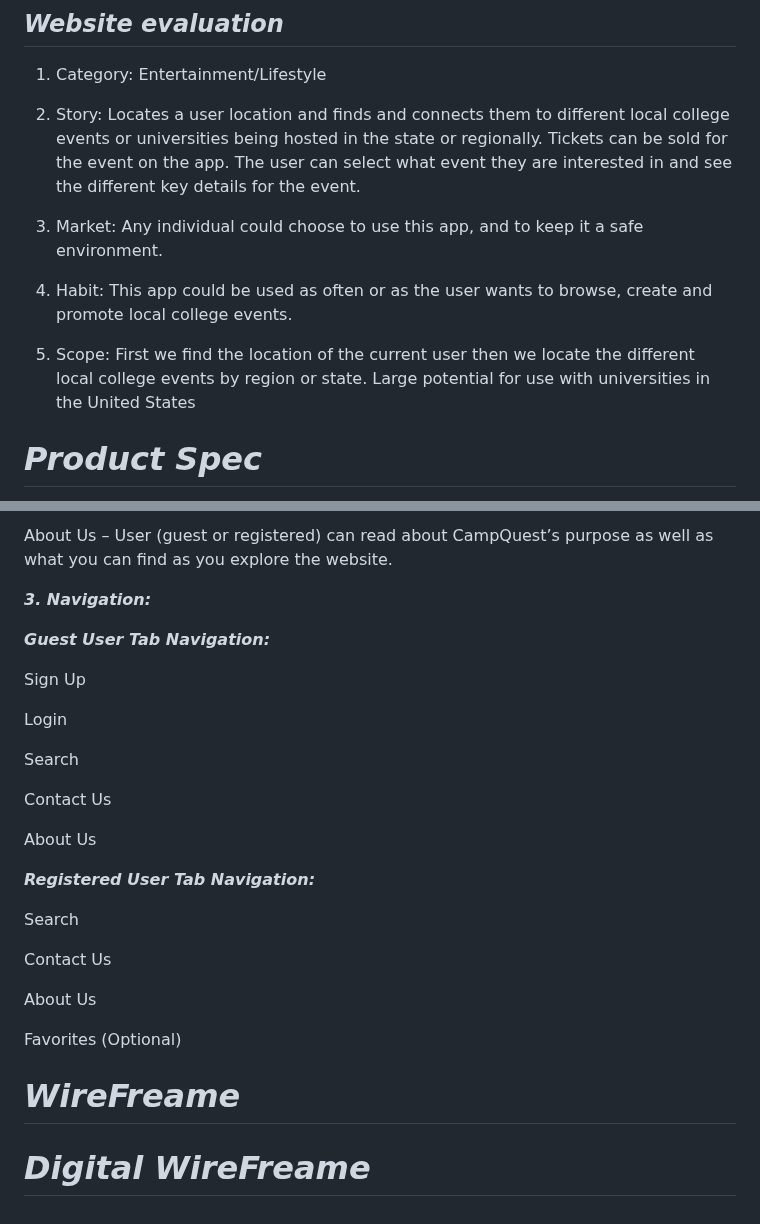
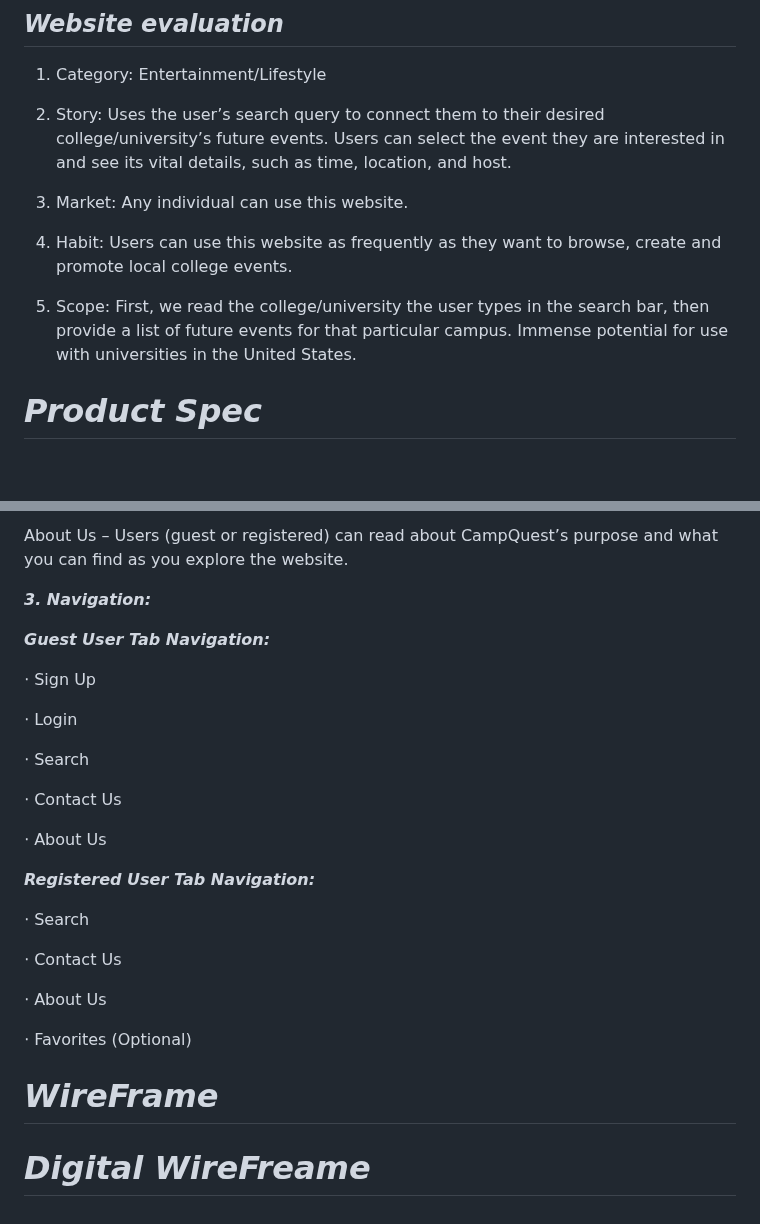
Before and after one commit to TheTechBrothers/CampQuest, a Markdown page: README.md, 2 parts joined by grey strips. Rendered like a GitHub page; blank space fills up the shorter version.

```diff
--- a/README.md
+++ b/README.md
@@ -18,13 +18,13 @@ A college campus app that allows users to browse, create and promote local colle
 
 1. Category: Entertainment/Lifestyle
 
-2. Story: Locates a user location and finds and connects them to different local college events or universities being hosted in the state or regionally. Tickets can be sold for the event on the app. The user can select what event they are interested in and see the different key details for the event.
+2. Story: Uses the user’s search query to connect them to their desired college/university’s future events. Users can select the event they are interested in and see its vital details, such as time, location, and host.
 
-3. Market: Any individual could choose to use this app, and to keep it a safe environment.
+3. Market: Any individual can use this website.
 
-4. Habit: This app could be used as often or as the user wants to browse, create and promote local college events.
+4. Habit: Users can use this website as frequently as they want to browse, create and promote local college events.
 
-5. Scope: First we find the location of the current user then we locate the different local college events by region or state. Large potential for use with universities in the United States
+5. Scope: First, we read the college/university the user types in the search bar, then provide a list of future events for that particular campus. Immense potential for use with universities in the United States.
 
 # ***Product Spec***
 
@@ -107,35 +107,35 @@ Contact Us – User (guest or registered) can contact the customer support line
 
-About Us – User (guest or registered) can read about CampQuest’s purpose as well as what you can find as you explore the website.
+About Us – Users (guest or registered) can read about CampQuest’s purpose and what you can find as you explore the website.
 
 
 ***3. Navigation:***
 
 ***Guest User Tab Navigation:***
 
-Sign Up
+⋅ Sign Up
 
-Login
+⋅ Login
 
-Search
+⋅ Search
 
-Contact Us
+⋅ Contact Us
 
-About Us
+⋅ About Us
 
 
 ***Registered User Tab Navigation:***
 
-Search
+⋅ Search
 
-Contact Us
+⋅ Contact Us
 
-About Us
+⋅ About Us
 
-Favorites (Optional)
+⋅ Favorites (Optional)
 
 
 
-# ***WireFreame***
+# ***WireFrame***
 
 
 
```
Also changed, not shown: other parts of README.md (+18 -18 lines).
